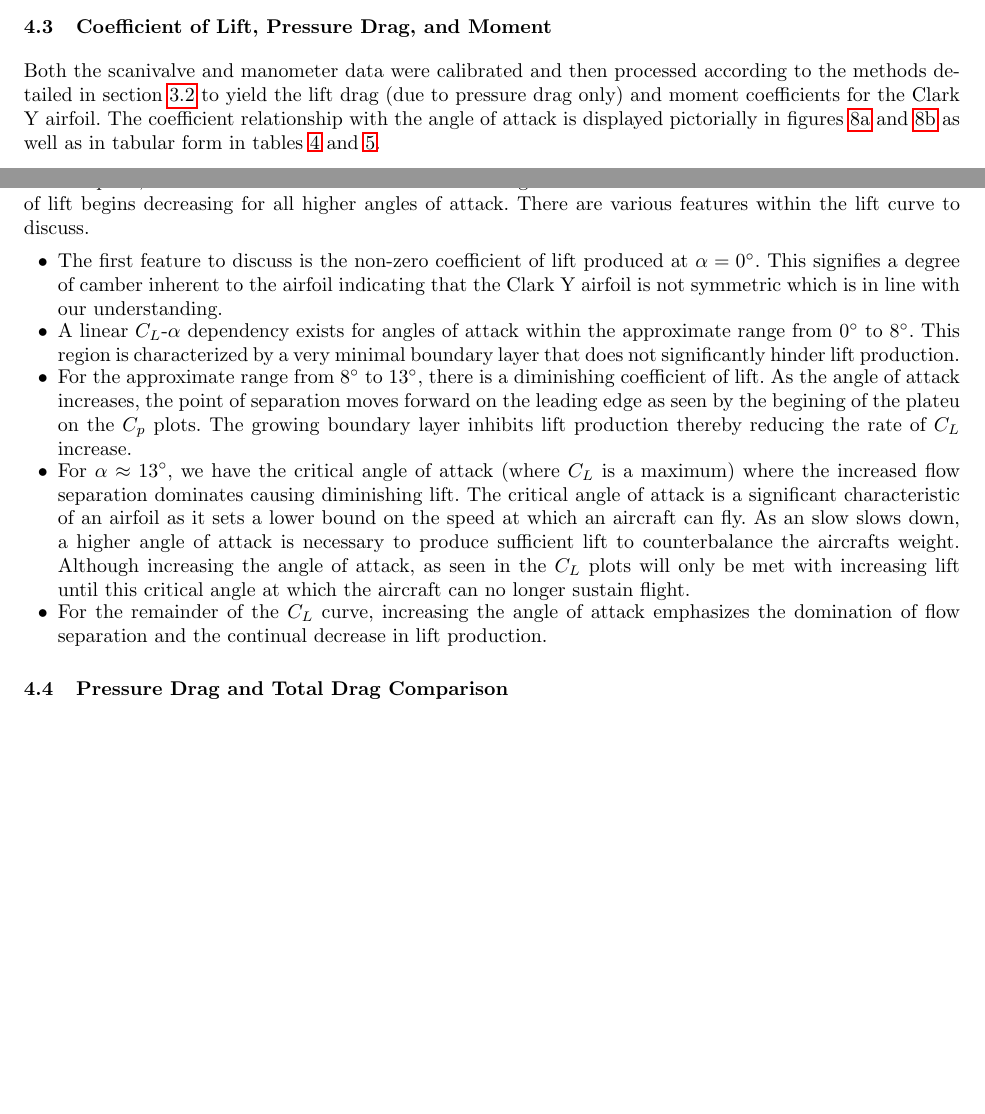
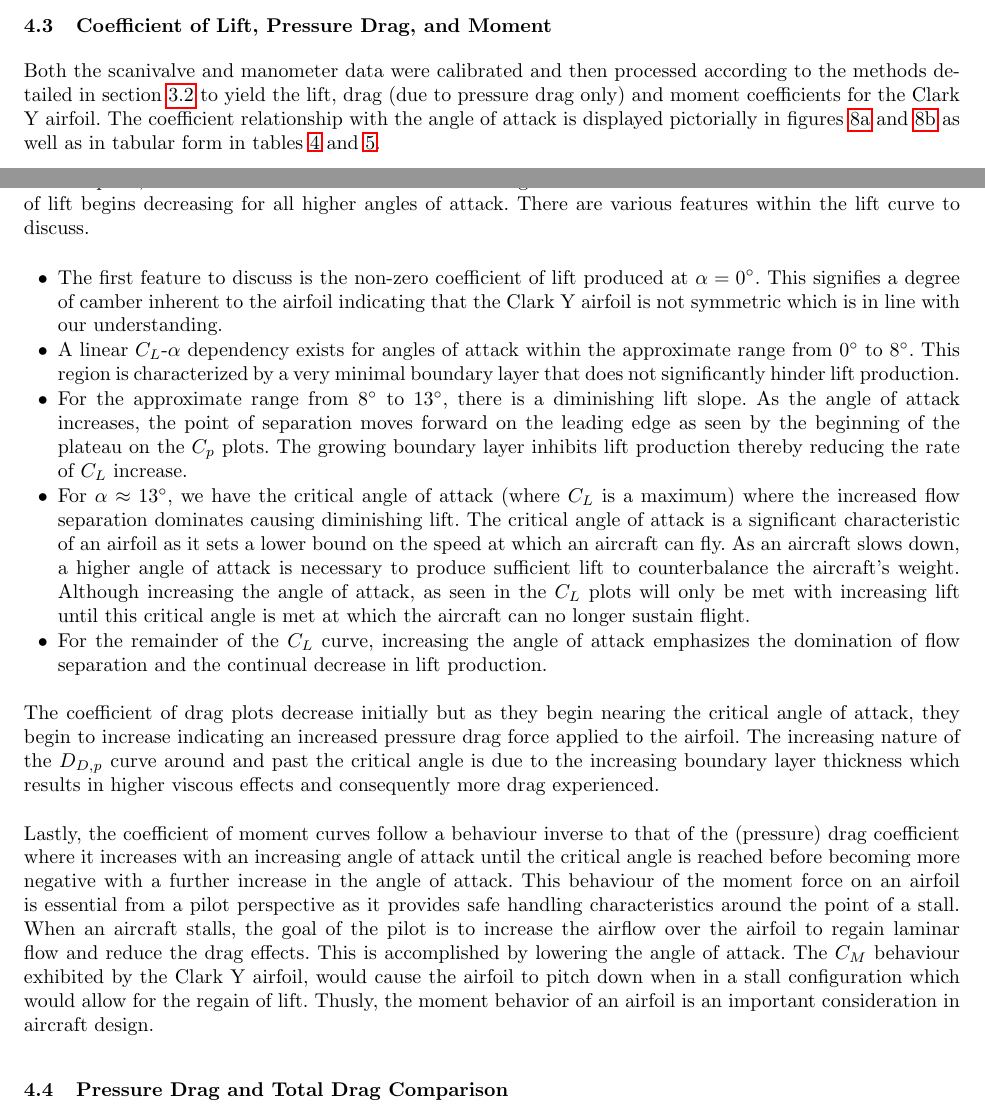
Before and after one commit to AER303-2021F/airfoil, a LaTeX thesis (source_latex/main.tex): two parts of pages 7 and 8 of 26, joined at a grey line, cut so that both start at the same text, the shorter picture padded with empty space. Compiled offline with pdfLaTeX.

Commit message:
MAIN: Added coefficient analysis.

```diff
--- a/source_latex/main.tex
+++ b/source_latex/main.tex
@@ -360,7 +362,7 @@ Both sets of measurements agree with XFOIL, both in terms of predicting stall an
 
 \subsection{Coefficient of Lift, Pressure Drag, and Moment}
 
-Both the scanivalve and manometer data were calibrated and then processed according to the methods detailed in section \ref{sec:procedure} to yield the lift drag (due to pressure drag only) and  moment coefficients for the Clark Y airfoil. The coefficient relationship with the angle of attack is displayed pictorially in figures \ref{fig:scani_coeff} and \ref{fig:mano_coeff} as well as in tabular form in tables \ref{tab:scani_coeff} and \ref{tab:mano_coeff}.\newline
+Both the scanivalve and manometer data were calibrated and then processed according to the methods detailed in section \ref{sec:procedure} to yield the lift, drag (due to pressure drag only) and  moment coefficients for the Clark Y airfoil. The coefficient relationship with the angle of attack is displayed pictorially in figures \ref{fig:scani_coeff} and \ref{fig:mano_coeff} as well as in tabular form in tables \ref{tab:scani_coeff} and \ref{tab:mano_coeff}.\newline
 
 \noindent
 In both plots, the coefficient of lift increases with the angle of attack until $\alpha\approx13^\circ$ at which the coefficient of lift begins decreasing for all higher angles of attack. There are various features within the lift curve to discuss.
@@ -371,12 +373,19 @@ In both plots, the coefficient of lift increases with the angle of attack until
 
     \item A linear $C_L$-$\alpha$ dependency exists for angles of attack within the approximate range from $0^\circ$ to $8^\circ$. This region is characterized by a very minimal boundary layer that does not significantly hinder lift production.
 
-    \item For the approximate range from $8^\circ$ to $13^\circ$, there is a diminishing coefficient of lift. As the angle of attack increases, the point of separation moves forward on the leading edge as seen by the begining of the plateu on the $C_p$ plots. The growing boundary layer inhibits lift production thereby reducing the rate of $C_L$ increase.
+    \item For the approximate range from $8^\circ$ to $13^\circ$, there is a diminishing lift slope. As the angle of attack increases, the point of separation moves forward on the leading edge as seen by the beginning of the plateau on the $C_p$ plots. The growing boundary layer inhibits lift production thereby reducing the rate of $C_L$ increase.
 
-    \item For $\alpha\approx13^\circ$, we have the critical angle of attack (where $C_L$ is a maximum) where the increased flow separation dominates causing diminishing lift. The critical angle of attack is a significant characteristic of an airfoil as it sets a lower bound on the speed at which an aircraft can fly. As an slow slows down, a higher angle of attack is necessary to produce sufficient lift to counterbalance the aircrafts weight. Although increasing the angle of attack, as seen in the $C_L$ plots will only be met with increasing lift until this critical angle at which the aircraft can no longer sustain flight.
+    \item For $\alpha\approx13^\circ$, we have the critical angle of attack (where $C_L$ is a maximum) where the increased flow separation dominates causing diminishing lift. The critical angle of attack is a significant characteristic of an airfoil as it sets a lower bound on the speed at which an aircraft can fly. As an aircraft slows down, a higher angle of attack is necessary to produce sufficient lift to counterbalance the aircraft's weight. Although increasing the angle of attack, as seen in the $C_L$ plots will only be met with increasing lift until this critical angle is met at which the aircraft can no longer sustain flight.
 
     \item For the remainder of the $C_L$ curve, increasing the angle of attack emphasizes the domination of flow separation and the continual decrease in lift production.
 \end{itemize}
+
+\noindent
+The coefficient of drag plots decrease initially but as they begin nearing the critical angle of attack, they begin to increase indicating an increased pressure drag force applied to the airfoil. The increasing nature of the $D_{D,p}$ curve around and past the critical angle is due to the increasing boundary layer thickness which results in higher viscous effects and consequently more drag experienced.\newline
+
+
+\noindent
+Lastly, the coefficient of moment curves follow a behaviour inverse to that of the (pressure) drag coefficient where it increases with an increasing angle of attack until the critical angle is reached before becoming more negative with a further increase in the angle of attack. This behaviour of the moment force on an airfoil is essential from a pilot perspective as it provides safe handling characteristics around the point of a stall. When an aircraft stalls, the goal of the pilot is to increase the airflow over the airfoil to regain laminar flow and reduce the drag effects. This is accomplished by lowering the angle of attack. The $C_M$ behaviour exhibited by the Clark Y airfoil, would cause the airfoil to pitch down when in a stall configuration which would allow for the regain of lift. Thusly, the moment behavior of an airfoil is an important consideration in aircraft design.
 
 \subsection{Pressure Drag and Total Drag Comparison}
 \begin{table}[h]
```
Also changed, not shown: source_latex/main.tex (2 more changed lines).
